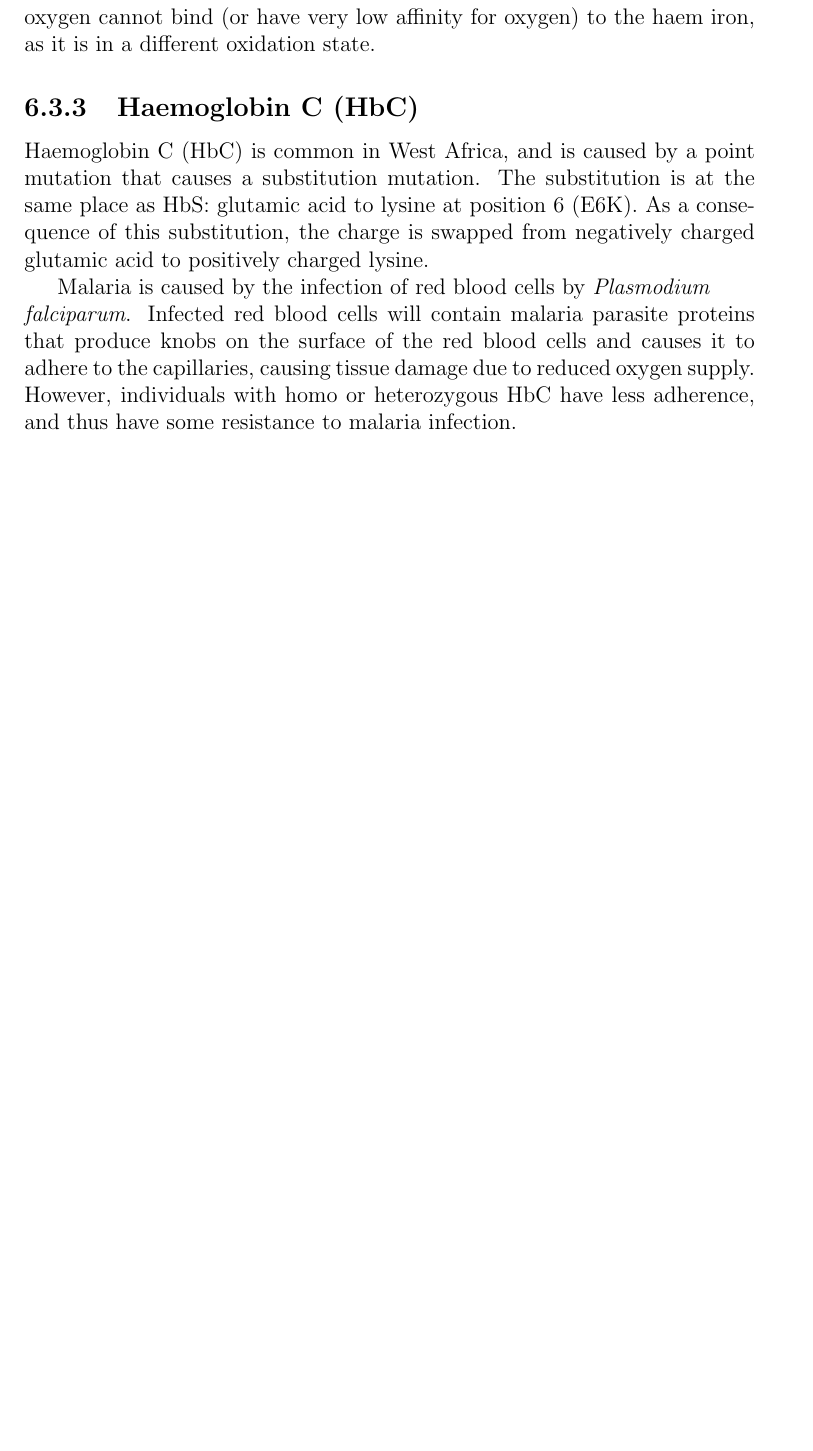
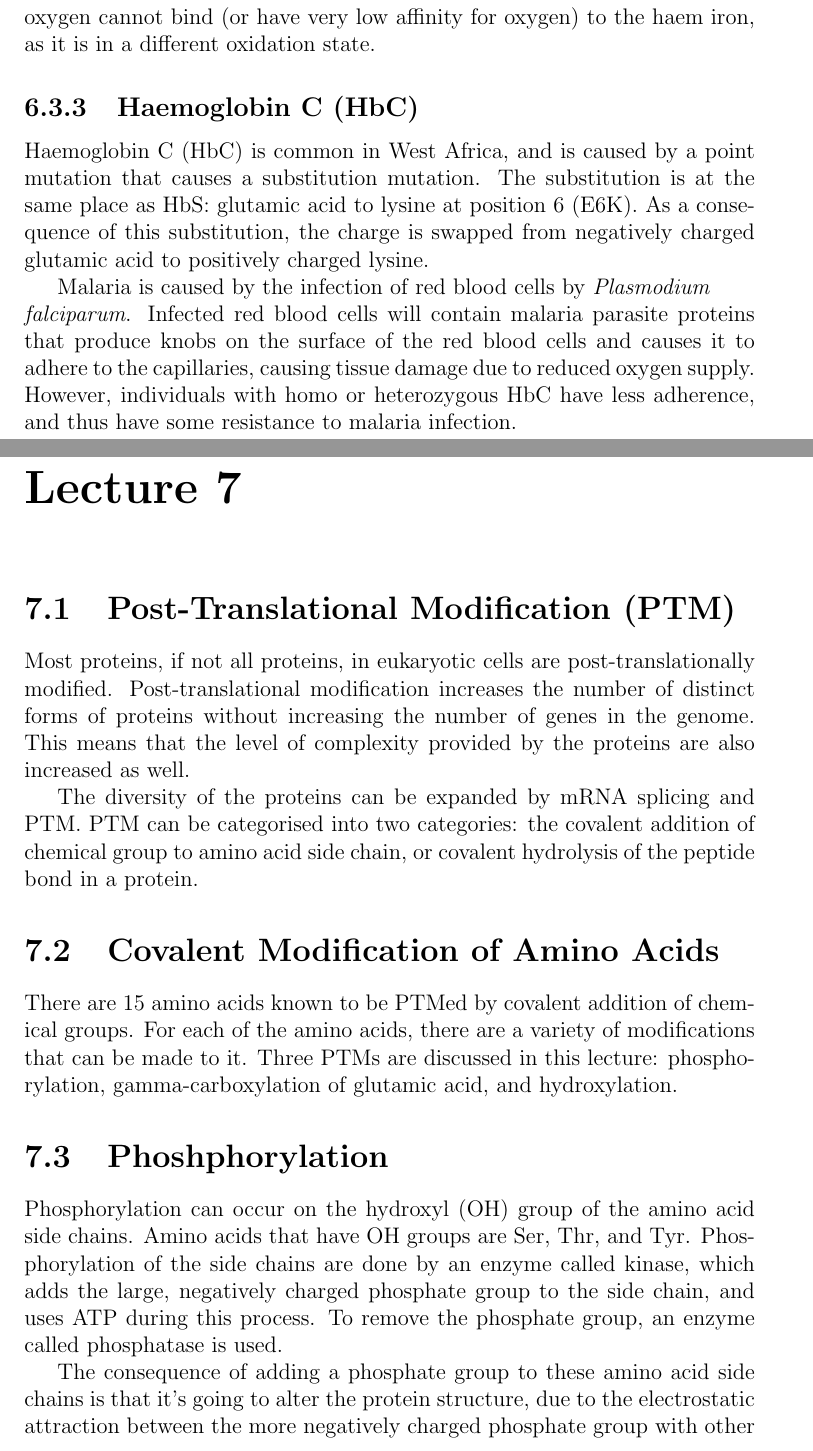
Before and after one commit to rikutakei/tex_codes, a LaTeX document (bioc192/tute.tex, which reads bioc192/lect07.tex): part of page 21 of 21 before the commit and two parts of pages 22 and 23 of 27 after it, the two joined at a grey line, cut so that both start at the same text, the shorter picture padded with empty space. Compiled offline with pdfLaTeX.

Commit message:
finished lecture 7, onto lecture 8

```diff
--- a/bioc192/lect07.tex
+++ b/bioc192/lect07.tex
@@ -0,0 +1,23 @@
+\section{Post-Translational Modification (PTM)}
+
+Most proteins, if not all proteins, in eukaryotic cells are post-translationally modified.
+Post-translational modification increases the number of distinct forms of proteins without increasing the number of genes in the genome.
+This means that the level of complexity provided by the proteins are also increased as well.
+
+The diversity of the proteins can be expanded by mRNA splicing and PTM.
+PTM can be categorised into two categories: the covalent addition of chemical group to amino acid side chain, or covalent hydrolysis of the peptide bond in a protein.
+
+\section{Covalent Modification of Amino Acids}
+
+There are 15 amino acids known to be PTMed by covalent addition of chemical groups.
+For each of the amino acids, there are a variety of modifications that can be made to it.
+Three PTMs are discussed in this lecture: phosphorylation, gamma-carboxylation of glutamic acid, and hydroxylation.
+
+\section{Phoshphorylation}
+
+Phosphorylation can occur on the hydroxyl (OH) group of the amino acid side chains.
+Amino acids that have OH groups are Ser, Thr, and Tyr.
+Phosphorylation of the side chains are done by an enzyme called kinase, which adds the large, negatively charged phosphate group to the side chain, and uses ATP during this process.
+To remove the phosphate group, an enzyme called phosphatase is used.
+
+The consequence of adding a phosphate group to these amino acid side chains is that it's going to alter the protein structure, due to the electrostatic attraction between the more negatively charged phosphate group with other postitively charged amino acid side chains.
--- a/bioc192/tute.tex
+++ b/bioc192/tute.tex
@@ -48,3 +48,4 @@
 
 \input{./lect06.tex}
 
+\mychapter{7}{Lecture 7}
```
Also changed, not shown: bioc192/lect08.tex (added), bioc192/lect09.tex (added), bioc192/lect07.tex (34 more changed lines), bioc192/tute.tex (11 more changed lines), 1 other file.
